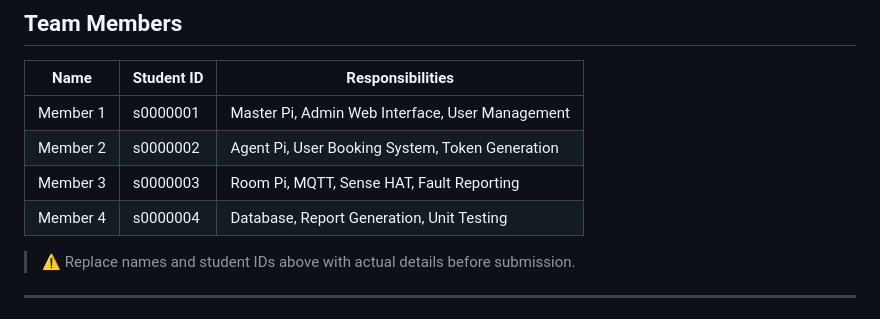
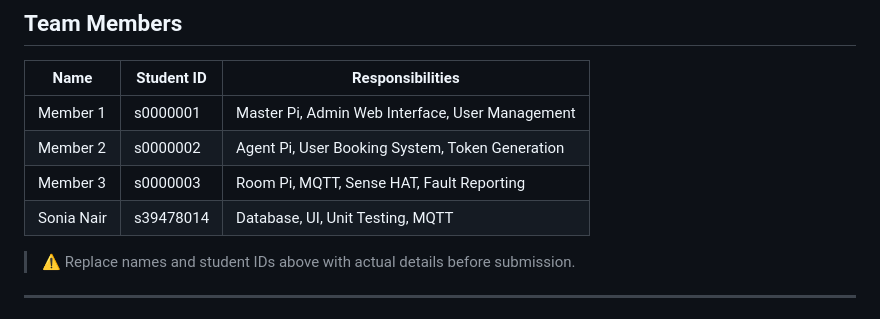
Before and after one commit to COSC2764-2755/group-assignment-group-21, a Markdown page: README.md, the part around the change. GitHub-like rendering.

Commit message:
chore: added my details under team member contribution

```diff
--- a/README.md
+++ b/README.md
@@ -10,7 +10,7 @@
 | Member 1 | s0000001 | Master Pi, Admin Web Interface, User Management |
 | Member 2 | s0000002 | Agent Pi, User Booking System, Token Generation |
 | Member 3 | s0000003 | Room Pi, MQTT, Sense HAT, Fault Reporting |
-| Member 4 | s0000004 | Database, Report Generation, Unit Testing |
+| Sonia Nair | s39478014 | Database, UI, Unit Testing, MQTT |
 
 > ⚠️ Replace names and student IDs above with actual details before submission.
 
```
